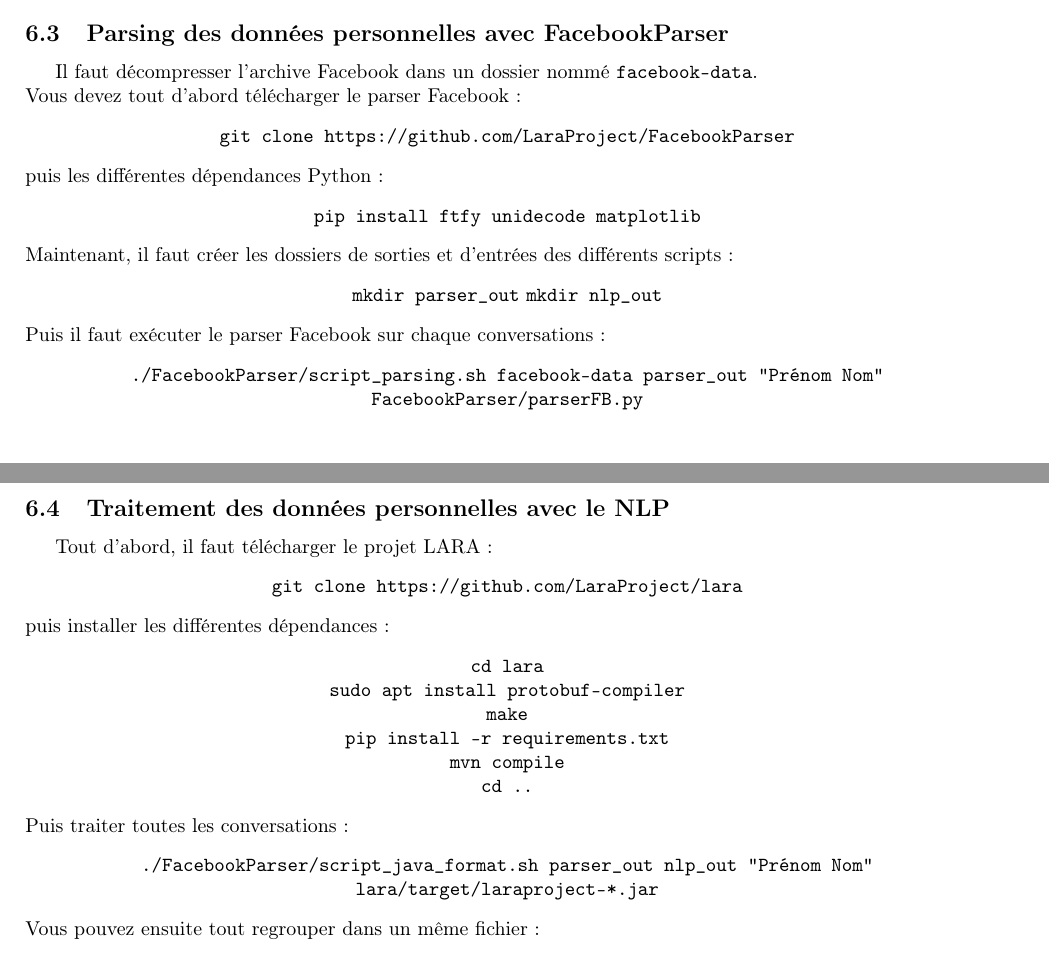
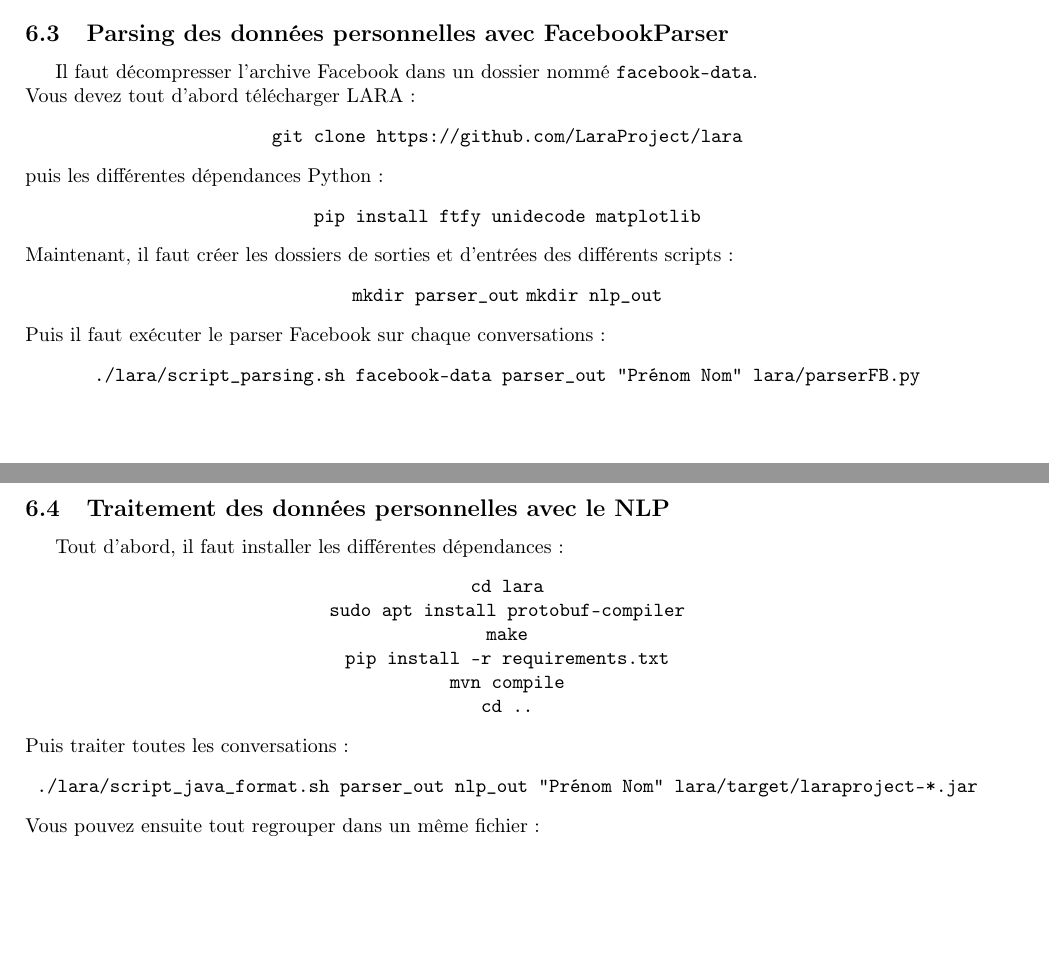
Before and after one commit to LaraProject/documentation, a LaTeX document (LARA_Documentation.tex): two parts of pages 17 and 18 of 19, joined at a grey line, cut so that both start at the same text, the shorter picture padded with empty space. Compiled offline with pdfLaTeX.

Commit message:
documentation: Only use "lara"

```diff
--- a/LARA_Documentation.tex
+++ b/LARA_Documentation.tex
@@ -767,9 +767,9 @@
 \end{center}
 \subsection{Parsing des données personnelles avec FacebookParser}
 Il faut décompresser l'archive Facebook dans un dossier nommé \texttt{facebook-data}. \\
-Vous devez tout d'abord télécharger le parser Facebook :
+Vous devez tout d'abord télécharger LARA :
 \begin{center}
-\texttt{git clone https://github.com/LaraProject/FacebookParser}
+\texttt{git clone https://github.com/LaraProject/lara}
 \end{center}
 puis les différentes dépendances Python :
 \begin{center}
@@ -782,14 +782,10 @@
 \end{center}
 Puis il faut exécuter le parser Facebook sur chaque conversations :
 \begin{center}
-\texttt{./FacebookParser/script\_parsing.sh facebook-data parser\_out "Prénom Nom" FacebookParser/parserFB.py}
+\texttt{./lara/script\_parsing.sh facebook-data parser\_out "Prénom Nom" lara/parserFB.py}
 \end{center}
 \subsection{Traitement des données personnelles avec le NLP}
-Tout d'abord, il faut télécharger le projet LARA :
-\begin{center}
-\texttt{git clone https://github.com/LaraProject/lara}
-\end{center}
-puis installer les différentes dépendances :
+Tout d'abord, il faut installer les différentes dépendances :
 \begin{center}
 \texttt{cd lara} \\
 \texttt{sudo apt install protobuf-compiler} \\
@@ -800,7 +796,7 @@
 \end{center}
 Puis traiter toutes les conversations :
 \begin{center}
-\texttt{./FacebookParser/script\_java\_format.sh parser\_out nlp\_out "Prénom Nom" lara/target/laraproject-*.jar}
+\texttt{./lara/script\_java\_format.sh parser\_out nlp\_out "Prénom Nom" lara/target/laraproject-*.jar}
 \end{center}
 Vous pouvez ensuite tout regrouper dans un même fichier :
 \begin{center}
```
Also changed, not shown: LARA_Documentation.pdf, LARA_Documentation.tex (6 more changed lines).
